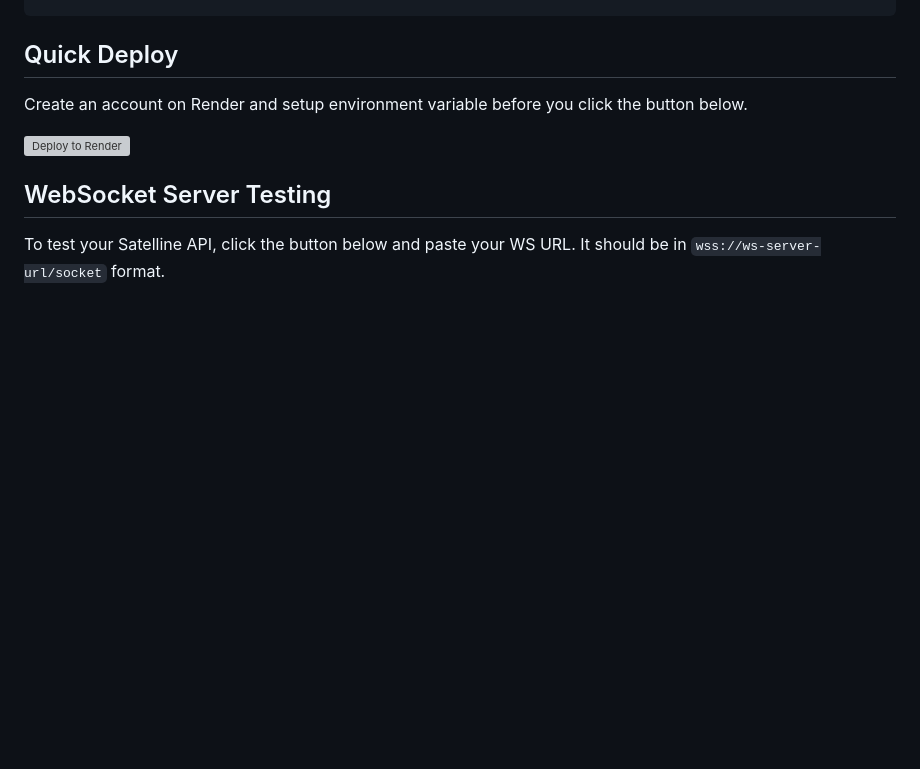
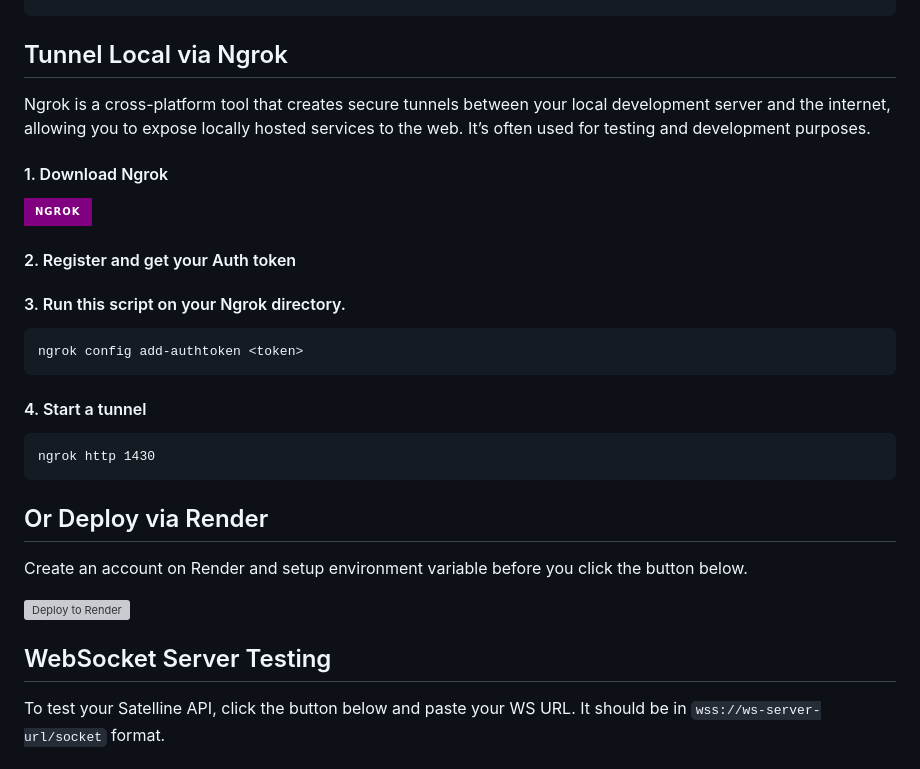
Before and after one commit to surelle-ha/SatellineAPI, a Markdown page: README.md, the part around the change. GitHub-like rendering; badges without logos; blank space fills up the shorter version; grey boxes are pictures that could not be loaded.

```diff
--- a/README.md
+++ b/README.md
@@ -156,8 +156,21 @@ Run using recommended launch script
 	    }
 	};
 
- ## Quick Deploy
- Create an account on Render and setup environment variable before you click the button below.
+
+## Tunnel Local via Ngrok
+Ngrok is a cross-platform tool that creates secure tunnels between your local development server and the internet, allowing you to expose locally hosted services to the web. It’s often used for testing and development purposes.
+
+#### 1. Download Ngrok
+[![Ngrok](https://img.shields.io/badge/Ngrok-purple?style=for-the-badge&logo=ngrok)](https://ngrok.com/download)
+
+#### 2. Register and get your Auth token
+#### 3. Run this script on your Ngrok directory.
+	ngrok config add-authtoken <token>
+#### 4. Start a tunnel
+	ngrok http 1430
+
+## Or Deploy via Render
+Create an account on Render and setup environment variable before you click the button below.
 
  [![Deploy to Render](https://render.com/images/deploy-to-render-button.svg)](https://render.com/deploy?repo=https://github.com/surelle-ha/SatellineAPI.git)
 
```
